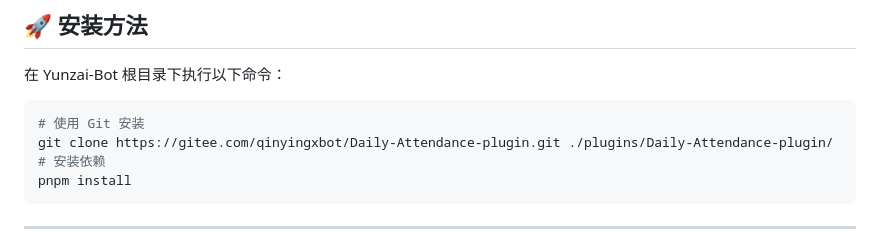
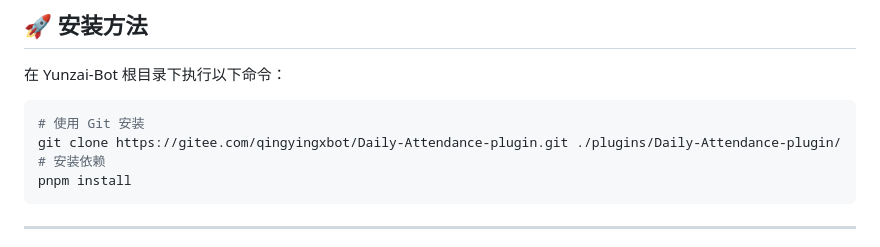
Before and after one commit to QingYingX-Bot/Daily-Attendance-plugin, a Markdown page: README.md, the part around one of its changes. Rendered like a GitHub page.

````diff
--- a/README.md
+++ b/README.md
@@ -33,7 +33,7 @@ Daily-Attendance-plugin 是一个为 Yunzai-Bot 开发的每日运势插件，
 
 ```bash
 # 使用 Git 安装
-git clone https://gitee.com/qinyingxbot/Daily-Attendance-plugin.git ./plugins/Daily-Attendance-plugin/
+git clone https://gitee.com/qingyingxbot/Daily-Attendance-plugin.git ./plugins/Daily-Attendance-plugin/
 # 安装依赖
 pnpm install
 ```
````
Also changed, not shown: other parts of README.md (+2 -2 lines).
